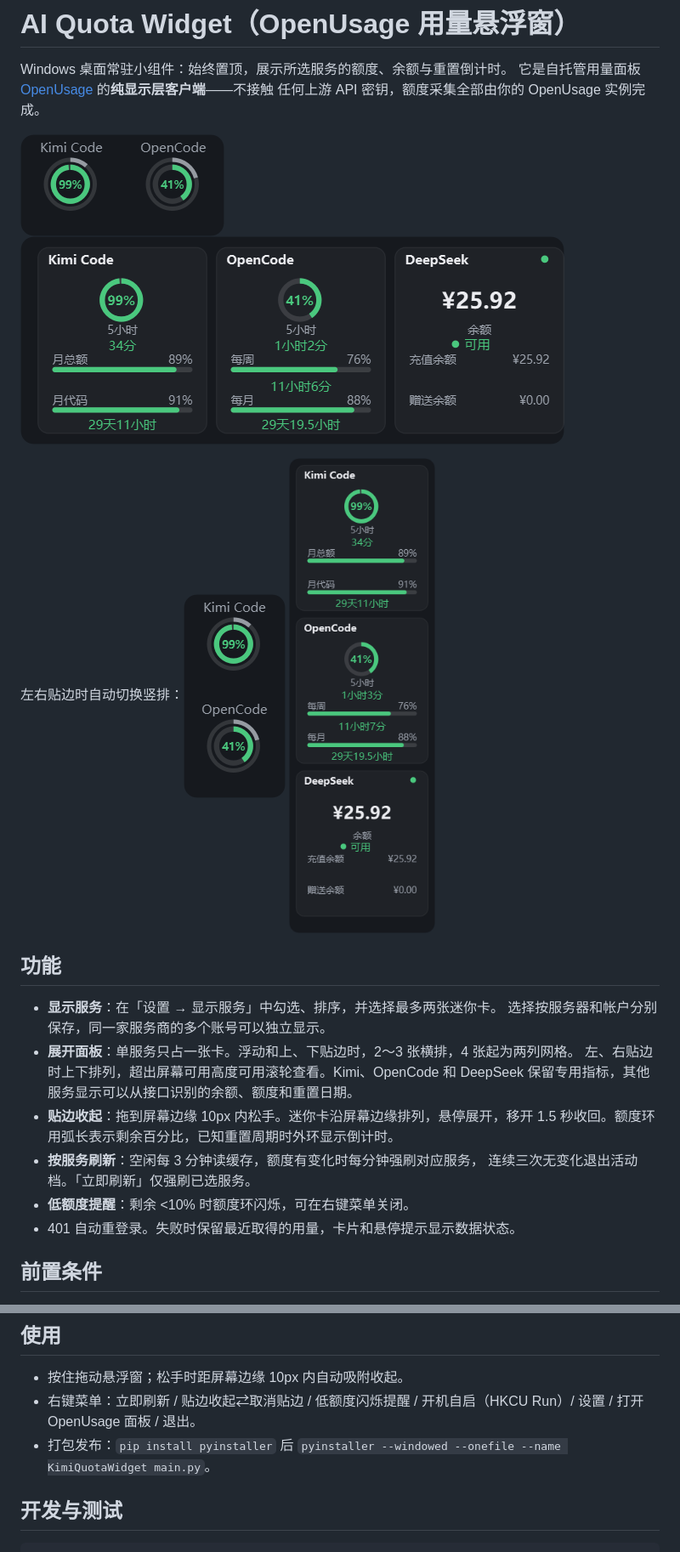
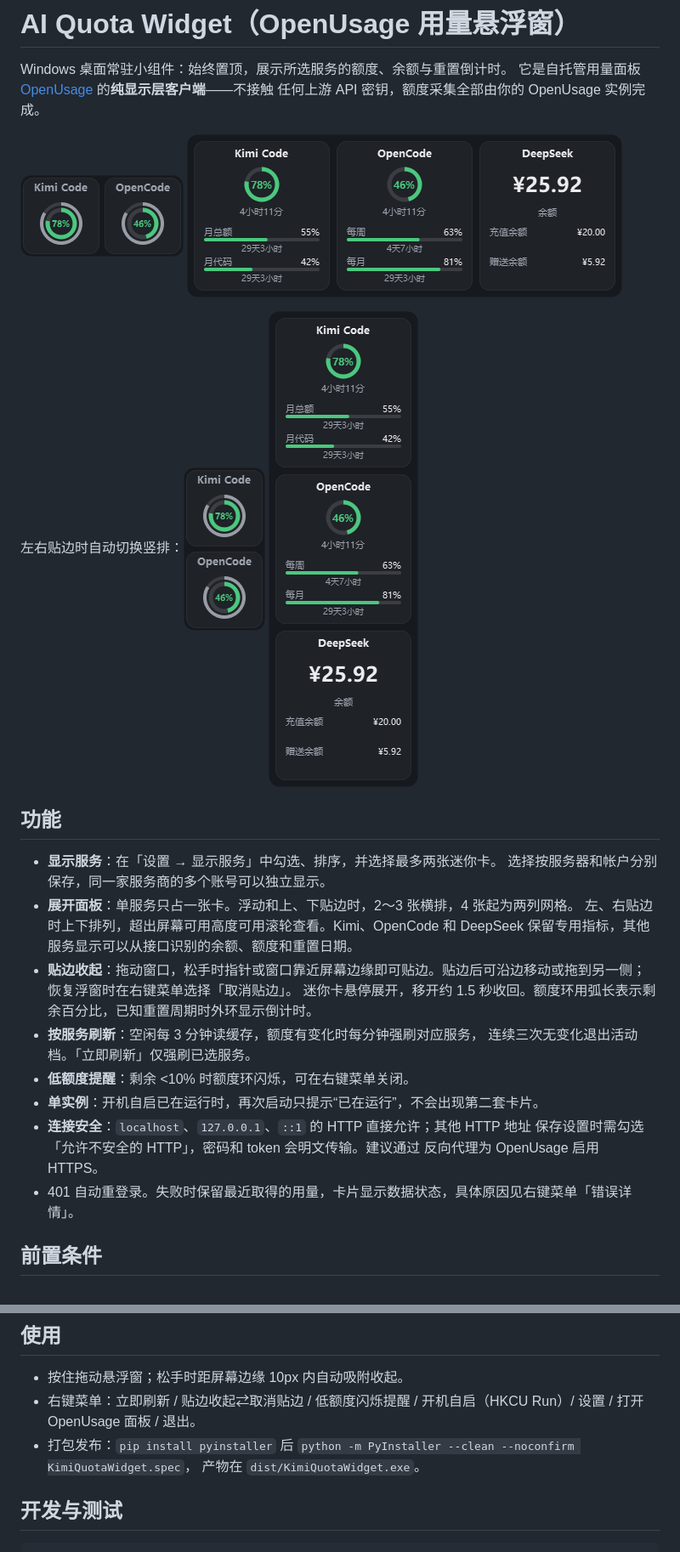
Before and after one commit to Martin-ding0918/ai-quota-widget, a Markdown page: README.md, 2 parts joined by grey strips. Shown at 85% size. Rendered like a GitHub page; pictures changed too: docs/screenshots/mini-card-vertical.png, docs/screenshots/mini-card.png, docs/screenshots/panel-vertical.png.

Commit message:
feat: v1.4.0 卡片收尾、凭据安全、HTTP 确认与单实例

```diff
--- a/README.md
+++ b/README.md
@@ -18,12 +18,16 @@ Windows 桌面常驻小组件：始终置顶，展示所选服务的额度、余
 - **展开面板**：单服务只占一张卡。浮动和上、下贴边时，2～3 张横排，4 张起为两列网格。
   左、右贴边时上下排列，超出屏幕可用高度可用滚轮查看。Kimi、OpenCode 和 DeepSeek
   保留专用指标，其他服务显示可以从接口识别的余额、额度和重置日期。
-- **贴边收起**：拖到屏幕边缘 10px 内松手。迷你卡沿屏幕边缘排列，悬停展开，移开
-  1.5 秒收回。额度环用弧长表示剩余百分比，已知重置周期时外环显示倒计时。
+- **贴边收起**：拖动窗口，松手时指针或窗口靠近屏幕边缘即可贴边。贴边后可沿边移动或拖到另一侧；恢复浮窗时在右键菜单选择「取消贴边」。
+  迷你卡悬停展开，移开约 1.5 秒收回。额度环用弧长表示剩余百分比，已知重置周期时外环显示倒计时。
 - **按服务刷新**：空闲每 3 分钟读缓存，额度有变化时每分钟强刷对应服务，
   连续三次无变化退出活动档。「立即刷新」仅强刷已选服务。
 - **低额度提醒**：剩余 <10% 时额度环闪烁，可在右键菜单关闭。
-- 401 自动重登录。失败时保留最近取得的用量，卡片和悬停提示显示数据状态。
+- **单实例**：开机自启已在运行时，再次启动只提示“已在运行”，不会出现第二套卡片。
+- **连接安全**：`localhost`、`127.0.0.1`、`::1` 的 HTTP 直接允许；其他 HTTP 地址
+  保存设置时需勾选「允许不安全的 HTTP」，密码和 token 会明文传输。建议通过
+  反向代理为 OpenUsage 启用 HTTPS。
+- 401 自动重登录。失败时保留最近取得的用量，卡片显示数据状态，具体原因见右键菜单「错误详情」。
 
 ## 前置条件
 
@@ -67,7 +74,8 @@ python main.py
 - 右键菜单：立即刷新 / 贴边收起⇄取消贴边 / 低额度闪烁提醒 / 开机自启（HKCU Run）/
   设置 / 打开 OpenUsage 面板 / 退出。
 - 打包发布：`pip install pyinstaller` 后
-  `pyinstaller --windowed --onefile --name KimiQuotaWidget main.py`。
+  `python -m PyInstaller --clean --noconfirm KimiQuotaWidget.spec`，
+  产物在 `dist/KimiQuotaWidget.exe`。
 
 ## 开发与测试
 
```
Also changed, not shown: other parts of README.md (+3 -0 lines), 13 other files.
